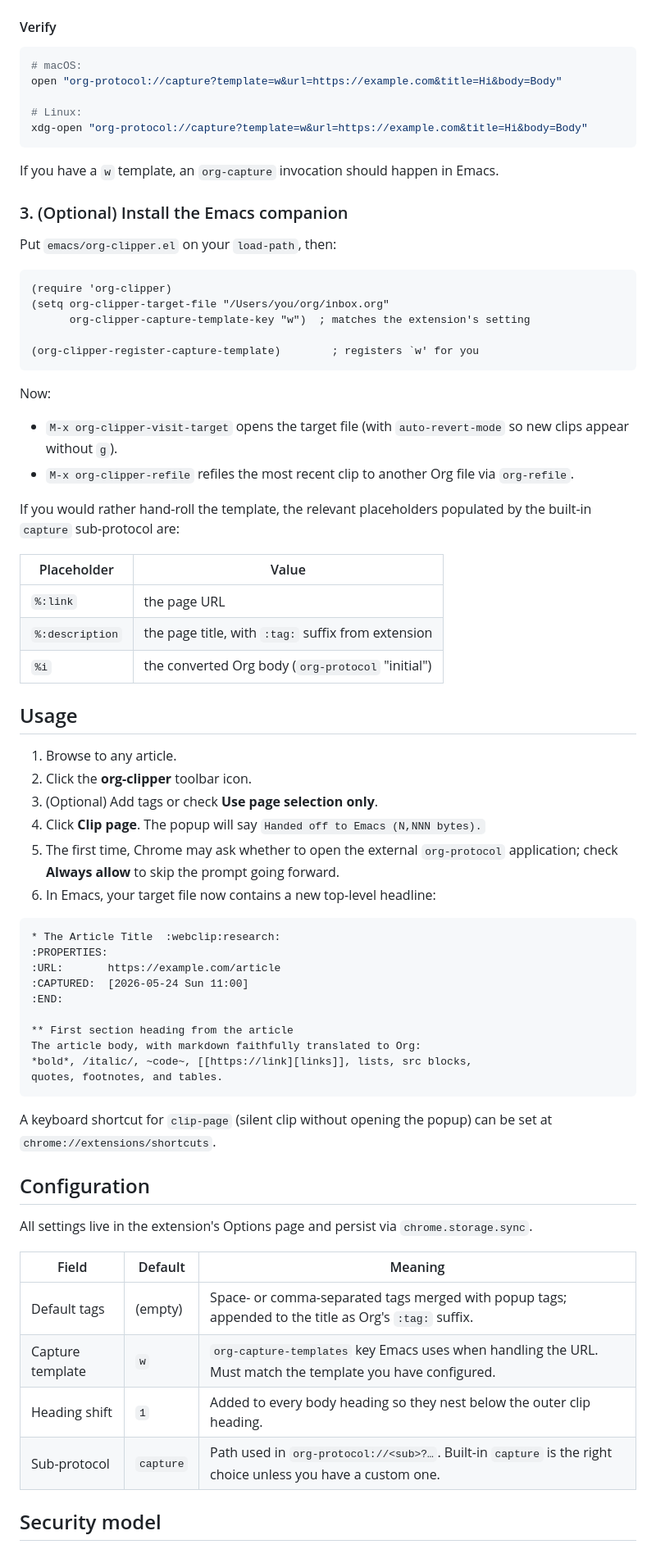
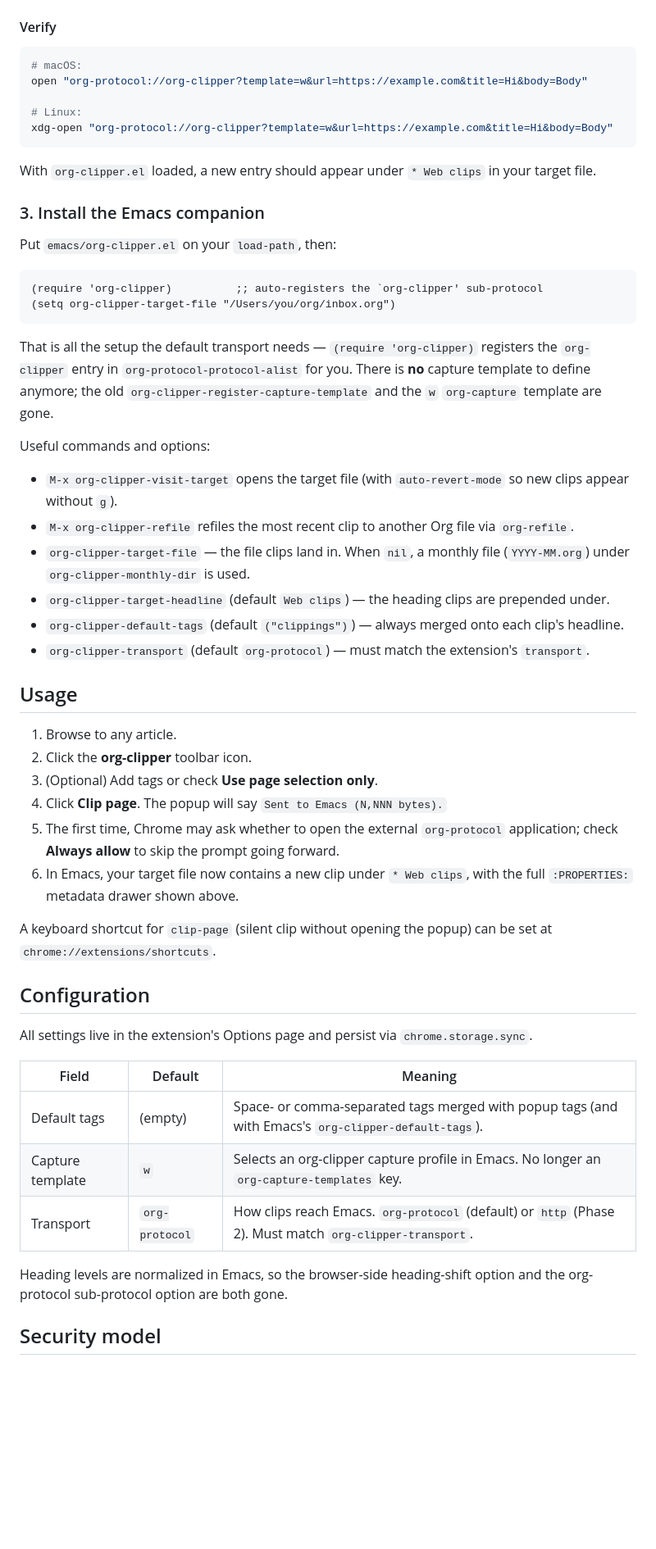
Before and after one commit to unship/org-web-clipper, a Markdown page: README.md, the part around one of its changes. Shown at 82% size. Rendered like a GitHub page; blank space fills up the shorter version.

Commit message:
docs: README for pluggable transport + metadata drawer (Phase 1)
Co-Authored-By: Claude Opus 4.8 (1M context) <noreply@anthropic.com>

````diff
--- a/README.md
+++ b/README.md
@@ -163,42 +237,44 @@ xdg-mime default org-protocol.desktop x-scheme-handler/org-protocol
 
 ```sh
 # macOS:
-open "org-protocol://capture?template=w&url=https://example.com&title=Hi&body=Body"
+open "org-protocol://org-clipper?template=w&url=https://example.com&title=Hi&body=Body"
 
 # Linux:
-xdg-open "org-protocol://capture?template=w&url=https://example.com&title=Hi&body=Body"
+xdg-open "org-protocol://org-clipper?template=w&url=https://example.com&title=Hi&body=Body"
 ```
 
-If you have a `w` template, an `org-capture` invocation should happen
-in Emacs.
+With `org-clipper.el` loaded, a new entry should appear under
+`* Web clips` in your target file.
 
-### 3. (Optional) Install the Emacs companion
+### 3. Install the Emacs companion
 
 Put `emacs/org-clipper.el` on your `load-path`, then:
 
 ```elisp
-(require 'org-clipper)
-(setq org-clipper-target-file "/Users/you/org/inbox.org"
-      org-clipper-capture-template-key "w")  ; matches the extension's setting
-
-(org-clipper-register-capture-template)        ; registers `w' for you
+(require 'org-clipper)          ;; auto-registers the `org-clipper' sub-protocol
+(setq org-clipper-target-file "/Users/you/org/inbox.org")
 ```
 
-Now:
+That is all the setup the default transport needs — `(require
+'org-clipper)` registers the `org-clipper` entry in
+`org-protocol-protocol-alist` for you. There is **no** capture template
+to define anymore; the old `org-clipper-register-capture-template` and
+the `w` `org-capture` template are gone.
+
+Useful commands and options:
 
 - `M-x org-clipper-visit-target` opens the target file (with
   `auto-revert-mode` so new clips appear without `g`).
 - `M-x org-clipper-refile` refiles the most recent clip to another Org
   file via `org-refile`.
-
-If you would rather hand-roll the template, the relevant placeholders
-populated by the built-in `capture` sub-protocol are:
-
-| Placeholder       | Value                                              |
-| ----------------- | -------------------------------------------------- |
-| `%:link`          | the page URL                                       |
-| `%:description`   | the page title, with `:tag:` suffix from extension |
-| `%i`              | the converted Org body (`org-protocol` "initial")  |
+- `org-clipper-target-file` — the file clips land in. When `nil`, a
+  monthly file (`YYYY-MM.org`) under `org-clipper-monthly-dir` is used.
+- `org-clipper-target-headline` (default `Web clips`) — the heading
+  clips are prepended under.
+- `org-clipper-default-tags` (default `("clippings")`) — always merged
+  onto each clip's headline.
+- `org-clipper-transport` (default `org-protocol`) — must match the
+  extension's `transport`.
 
 ## Usage
 
@@ -206,24 +282,13 @@ populated by the built-in `capture` sub-protocol are:
 2. Click the **org-clipper** toolbar icon.
 3. (Optional) Add tags or check **Use page selection only**.
 4. Click **Clip page**. The popup will say
-   `Handed off to Emacs (N,NNN bytes).`
+   `Sent to Emacs (N,NNN bytes).`
 5. The first time, Chrome may ask whether to open the external
    `org-protocol` application; check **Always allow** to skip the
    prompt going forward.
-6. In Emacs, your target file now contains a new top-level headline:
-
-```org
-* The Article Title  :webclip:research:
-:PROPERTIES:
-:URL:       https://example.com/article
-:CAPTURED:  [2026-05-24 Sun 11:00]
-:END:
-
-** First section heading from the article
-The article body, with markdown faithfully translated to Org:
-*bold*, /italic/, ~code~, [[https://link][links]], lists, src blocks,
-quotes, footnotes, and tables.
-```
+6. In Emacs, your target file now contains a new clip under
+   `* Web clips`, with the full `:PROPERTIES:` metadata drawer shown
+   above.
 
 A keyboard shortcut for `clip-page` (silent clip without opening the
 popup) can be set at `chrome://extensions/shortcuts`.
@@ -233,12 +298,14 @@ popup) can be set at `chrome://extensions/shortcuts`.
 All settings live in the extension's Options page and persist via
 `chrome.storage.sync`.
 
-| Field            | Default     | Meaning                                                                                                       |
-| ---------------- | ----------- | ------------------------------------------------------------------------------------------------------------- |
-| Default tags     | (empty)     | Space- or comma-separated tags merged with popup tags; appended to the title as Org's `:tag:` suffix.         |
-| Capture template | `w`         | `org-capture-templates` key Emacs uses when handling the URL. Must match the template you have configured.    |
-| Heading shift   | `1`         | Added to every body heading so they nest below the outer clip heading.                                        |
-| Sub-protocol     | `capture`   | Path used in `org-protocol://<sub>?…`. Built-in `capture` is the right choice unless you have a custom one.   |
+| Field            | Default        | Meaning                                                                                                       |
+| ---------------- | -------------- | ------------------------------------------------------------------------------------------------------------- |
+| Default tags     | (empty)        | Space- or comma-separated tags merged with popup tags (and with Emacs's `org-clipper-default-tags`).          |
+| Capture template | `w`            | Selects an org-clipper capture profile in Emacs. No longer an `org-capture-templates` key.                    |
+| Transport        | `org-protocol` | How clips reach Emacs. `org-protocol` (default) or `http` (Phase 2). Must match `org-clipper-transport`.      |
+
+Heading levels are normalized in Emacs, so the browser-side heading-shift
+option and the org-protocol sub-protocol option are both gone.
 
 ## Security model
 
````
Also changed, not shown: other parts of README.md (+126 -47 lines).
